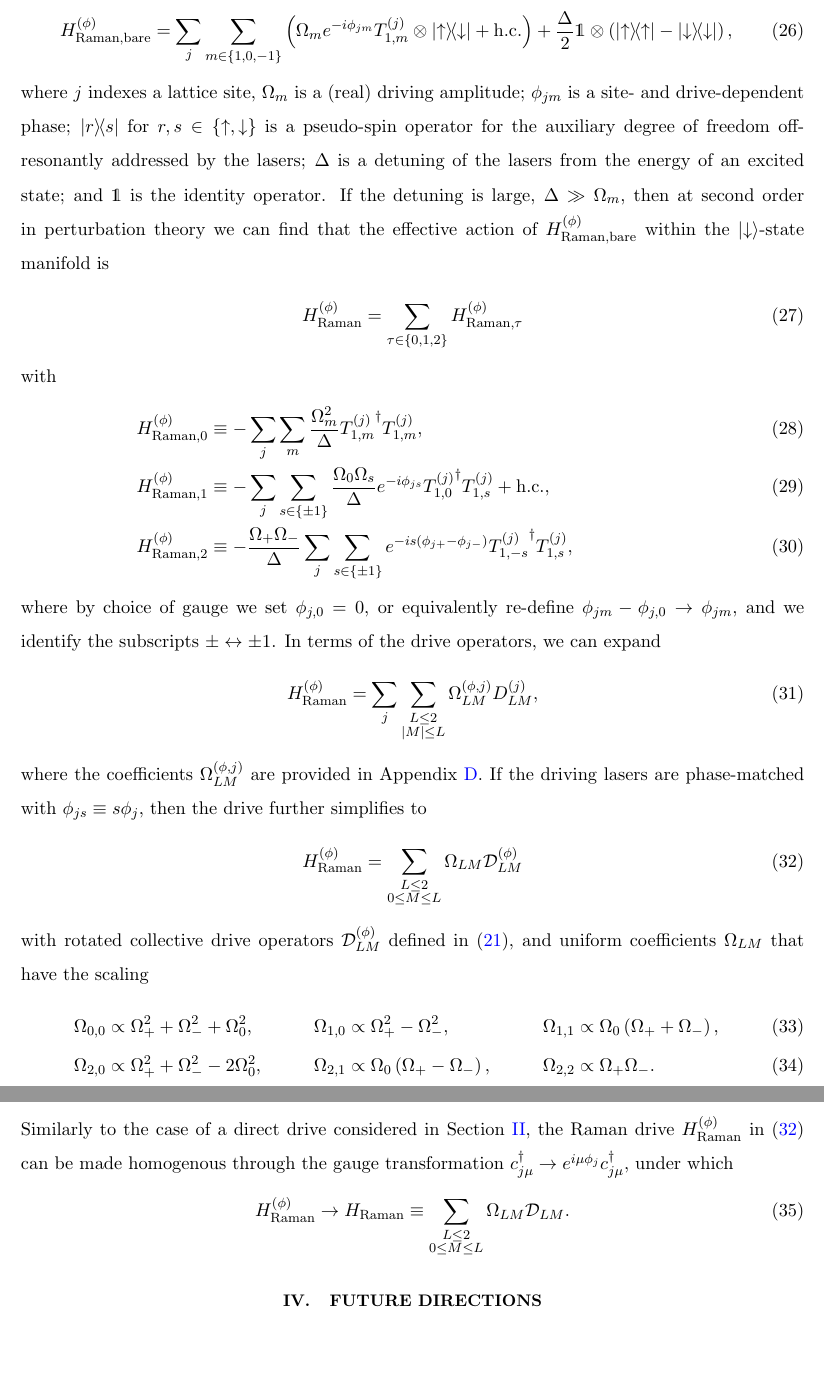
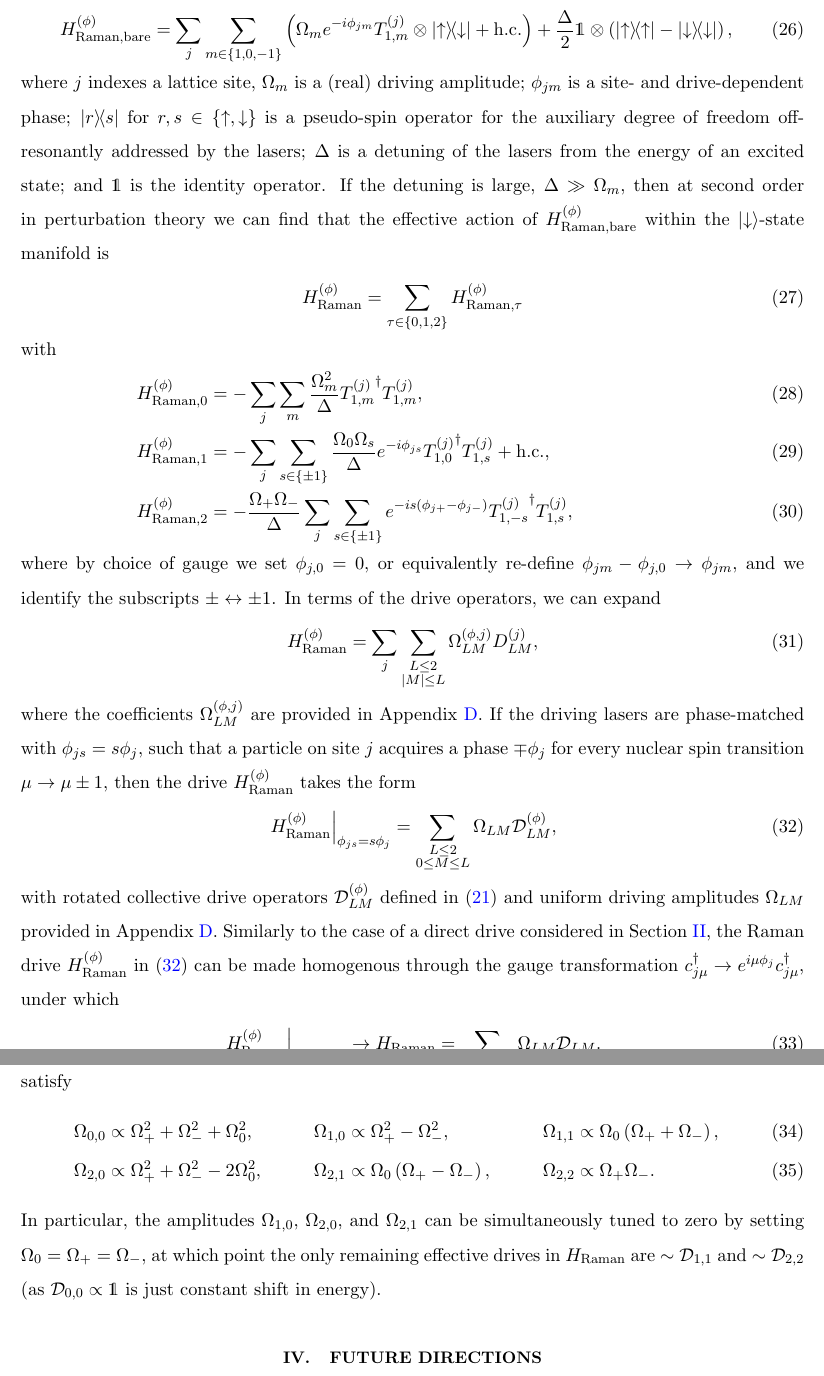
Before and after one commit to perlinm/rey_research, a LaTeX paper (collective_sun/sun_notes.tex): two parts of pages 6 and 7 of 12, joined at a grey line, cut so that both start at the same text. Compiled offline with pdfLaTeX.

Commit message:
some rearranging text and additional commentary

```diff
--- a/collective_sun/sun_notes.tex
+++ b/collective_sun/sun_notes.tex
@@ -396,15 +395,15 @@ $H_{\t{Raman,bare}}^{(\phi)}$ within the $\ket{\dn}$-state manifold is
 with
 \begin{align}
   H_{\t{Raman},0}^{(\phi)}
-  &\equiv -\sum_j\sum_m \f{\Omega_m^2}{\Delta}
+  &= -\sum_j\sum_m \f{\Omega_m^2}{\Delta}
   {T_{1,m}^{(j)}}^\dag T_{1,m}^{(j)}, & \label{eq:raman_0} \\
   H_{\t{Raman},1}^{(\phi)}
-  &\equiv -\sum_j\sum_{s\in\set{\pm1}}
+  &= -\sum_j\sum_{s\in\set{\pm1}}
   \f{\Omega_0\Omega_s}{\Delta} e^{-i\phi_{js}}
   {T_{1,0}^{(j)}}^\dag T_{1,s}^{(j)} + \t{h.c.},
   \\
   H_{\t{Raman},2}^{(\phi)}
-  &\equiv -\f{\Omega_+\Omega_-}{\Delta}
+  &= -\f{\Omega_+\Omega_-}{\Delta}
   \sum_j\sum_{s\in\set{\pm1}} e^{-is\p{\phi_{j+}-\phi_{j-}}}
   {T_{1,-s}^{(j)}}^\dag T_{1,s}^{(j)},
   \label{eq:raman_2}
@@ -421,16 +420,29 @@ we can expand
 \end{align}
 where the coefficients $\Omega_{LM}^{(\phi,j)}$ are provided in
 Appendix \ref{sec:drive_raman_coeff}.  If the driving lasers are
-phase-matched with $\phi_{js}\equiv s\phi_j$, then the drive further
-simplifies to
+phase-matched with $\phi_{js}=s\phi_j$, such that a particle on site
+$j$ acquires a phase $\mp\phi_j$ for every nuclear spin transition
+$\mu\to\mu\pm1$, then the drive $H_{\t{Raman}}^{(\phi)}$ takes the
+form
 \begin{align}
-  H_{\t{Raman}}^{(\phi)}
-  = \sum_{\substack{L\le2\\0\le M\le L}} \Omega_{LM} \D_{LM}^{(\phi)}
+  \left. H_{\t{Raman}}^{(\phi)} \right|_{\phi_{js}=s\phi_j}
+  = \sum_{\substack{L\le2\\0\le M\le L}} \Omega_{LM} \D_{LM}^{(\phi)},
   \label{eq:drive_raman_matched}
 \end{align}
 with rotated collective drive operators $\D_{LM}^{(\phi)}$ defined in
-\eqref{eq:drive_rot}, and uniform coefficients $\Omega_{LM}$ that have
-the scaling
+\eqref{eq:drive_rot} and uniform driving amplitudes $\Omega_{LM}$
+provided in Appendix \ref{sec:drive_raman_coeff}.  Similarly to the
+case of a direct drive considered in Section \ref{sec:drive_SOC}, the
+Raman drive $H_{\t{Raman}}^{(\phi)}$ in \eqref{eq:drive_raman_matched}
+can be made homogenous through the gauge transformation
+$c_{j\mu}^\dag \to e^{i\mu\phi_j} c_{j\mu}^\dag$, under which
+\begin{align}
+  \left. H_{\t{Raman}}^{(\phi)} \right|_{\phi_{js}=s\phi_j}
+  \to H_{\t{Raman}}
+  = \sum_{\substack{L\le2\\0\le M\le L}} \Omega_{LM} \D_{LM}.
+\end{align}
+The effective driving amplitudes $\Omega_{LM}$ can be tuned through
+the bare driving amplitudes $\Omega_m$, and satisfy
 \begin{align}
   \Omega_{0,0} &\propto \Omega_+^2 + \Omega_-^2 + \Omega_0^2,
   &
@@ -443,17 +455,12 @@ the scaling
   &
   \Omega_{2,2} &\propto \Omega_+ \Omega_-.
 \end{align}
-Similarly to the case of a direct drive considered in Section
-\ref{sec:drive_SOC}, the Raman drive $H_{\t{Raman}}^{(\phi)}$ in
-\eqref{eq:drive_raman_matched} can be made homogenous through the
-gauge transformation $c_{j\mu}^\dag \to e^{i\mu\phi_j} c_{j\mu}^\dag$,
-under which
-\begin{align}
-  H_{\t{Raman}}^{(\phi)} \to H_{\t{Raman}}
-  \equiv \sum_{\substack{L\le2\\0\le M\le L}} \Omega_{LM} \D_{LM}.
-  \label{eq:drive_raman_homo}
-\end{align}
-
+In particular, the amplitudes $\Omega_{1,0}$, $\Omega_{2,0}$, and
+$\Omega_{2,1}$ can be simultaneously tuned to zero by setting
+$\Omega_0=\Omega_+=\Omega_-$, at which point the only remaining
+effective drives in $H_{\t{Raman}}$ are $\sim\D_{1,1}$ and
+$\sim\D_{2,2}$ (as $\D_{0,0}\propto\1$ is just constant shift in
+energy).
 
 %%%%%%%%%%%%%%%%%%%%%%%%%%%%%%%%%%%%%%%%%%%%%%%%%%%%%%%%%%%%%%%%%%%%%%
 \section{Future directions}
```
Also changed, not shown: collective_sun/sun_notes.tex (27 more changed lines).
